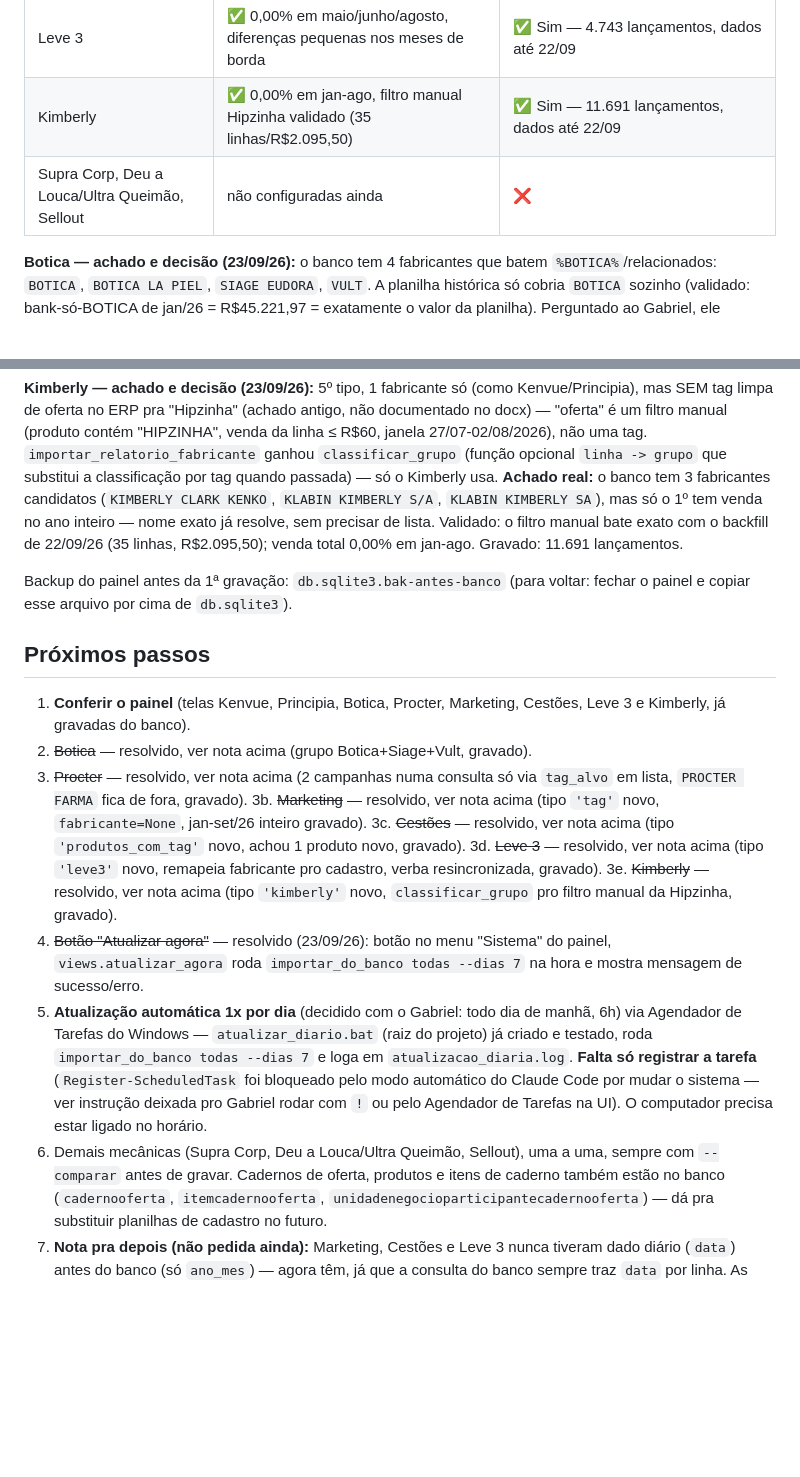
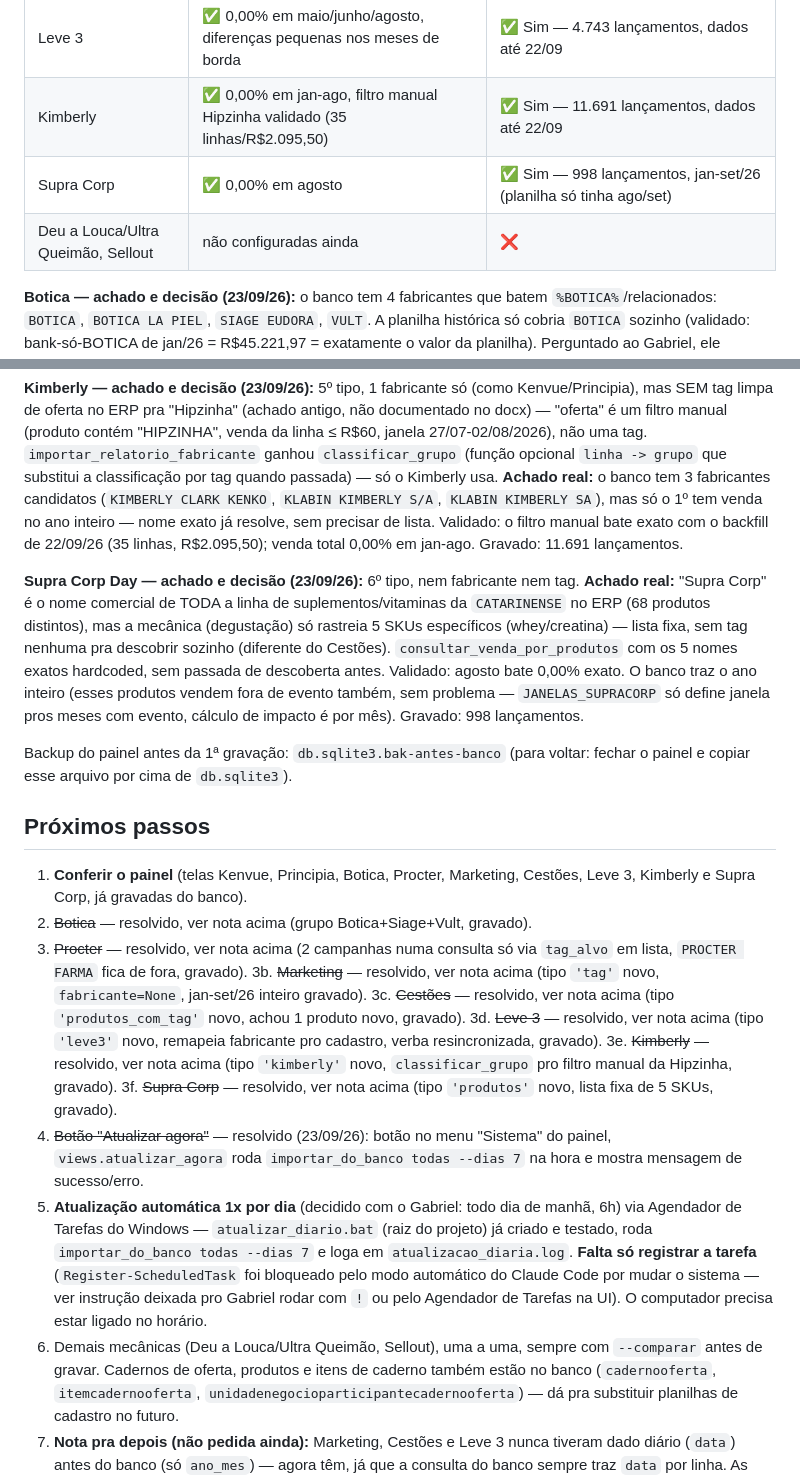
Before and after one commit to gabrielvelanes-coder/monitor-de-ofertas, a Markdown page: docs/INTEGRACAO_BANCO_ERP.md, 2 parts joined by grey strips. Drawn GitHub-style; blank space fills up the shorter version.

Commit message:
docs: atualiza status (Supra Corp resolvido)

```diff
--- a/docs/INTEGRACAO_BANCO_ERP.md
+++ b/docs/INTEGRACAO_BANCO_ERP.md
@@ -80,7 +80,8 @@ Como rodar (PowerShell, na pasta `painel-ofertas`, sem precisar ativar o venv):
 | Cestões | ~10% (1 produto novo no banco) — ver nota abaixo | ✅ Sim — 62.187 lançamentos, dados até 22/09 |
 | Leve 3 | ✅ 0,00% em maio/junho/agosto, diferenças pequenas nos meses de borda | ✅ Sim — 4.743 lançamentos, dados até 22/09 |
 | Kimberly | ✅ 0,00% em jan-ago, filtro manual Hipzinha validado (35 linhas/R$2.095,50) | ✅ Sim — 11.691 lançamentos, dados até 22/09 |
-| Supra Corp, Deu a Louca/Ultra Queimão, Sellout | não configuradas ainda | ❌ |
+| Supra Corp | ✅ 0,00% em agosto | ✅ Sim — 998 lançamentos, jan-set/26 (planilha só tinha ago/set) |
+| Deu a Louca/Ultra Queimão, Sellout | não configuradas ainda | ❌ |
 
 **Botica — achado e decisão (23/09/26):** o banco tem 4 fabricantes que batem
 `%BOTICA%`/relacionados: `BOTICA`, `BOTICA LA PIEL`, `SIAGE EUDORA`, `VULT`.
@@ -169,13 +170,25 @@ ano inteiro — nome exato já resolve, sem precisar de lista. Validado: o
 filtro manual bate exato com o backfill de 22/09/26 (35 linhas,
 R$2.095,50); venda total 0,00% em jan-ago. Gravado: 11.691 lançamentos.
 
+**Supra Corp Day — achado e decisão (23/09/26):** 6º tipo, nem
+fabricante nem tag. **Achado real:** "Supra Corp" é o nome comercial de
+TODA a linha de suplementos/vitaminas da `CATARINENSE` no ERP (68
+produtos distintos), mas a mecânica (degustação) só rastreia 5 SKUs
+específicos (whey/creatina) — lista fixa, sem tag nenhuma pra descobrir
+sozinho (diferente do Cestões). `consultar_venda_por_produtos` com os 5
+nomes exatos hardcoded, sem passada de descoberta antes. Validado:
+agosto bate 0,00% exato. O banco traz o ano inteiro (esses produtos
+vendem fora de evento também, sem problema — `JANELAS_SUPRACORP` só
+define janela pros meses com evento, cálculo de impacto é por mês).
+Gravado: 998 lançamentos.
+
 Backup do painel antes da 1ª gravação: `db.sqlite3.bak-antes-banco`
 (para voltar: fechar o painel e copiar esse arquivo por cima de `db.sqlite3`).
 
 ## Próximos passos
 
 1. **Conferir o painel** (telas Kenvue, Principia, Botica, Procter,
-   Marketing, Cestões, Leve 3 e Kimberly, já gravadas do banco).
+   Marketing, Cestões, Leve 3, Kimberly e Supra Corp, já gravadas do banco).
 2. ~~Botica~~ — resolvido, ver nota acima (grupo Botica+Siage+Vult, gravado).
 3. ~~Procter~~ — resolvido, ver nota acima (2 campanhas numa consulta só via
    `tag_alvo` em lista, `PROCTER FARMA` fica de fora, gravado).
@@ -187,6 +200,8 @@ Backup do painel antes da 1ª gravação: `db.sqlite3.bak-antes-banco`
    fabricante pro cadastro, verba resincronizada, gravado).
 3e. ~~Kimberly~~ — resolvido, ver nota acima (tipo `'kimberly'` novo,
    `classificar_grupo` pro filtro manual da Hipzinha, gravado).
+3f. ~~Supra Corp~~ — resolvido, ver nota acima (tipo `'produtos'` novo,
+   lista fixa de 5 SKUs, gravado).
 4. ~~Botão "Atualizar agora"~~ — resolvido (23/09/26): botão no menu
    "Sistema" do painel, `views.atualizar_agora` roda `importar_do_banco
    todas --dias 7` na hora e mostra mensagem de sucesso/erro.
@@ -198,8 +213,8 @@ Backup do painel antes da 1ª gravação: `db.sqlite3.bak-antes-banco`
    pelo modo automático do Claude Code por mudar o sistema — ver instrução
    deixada pro Gabriel rodar com `!` ou pelo Agendador de Tarefas na UI).
    O computador precisa estar ligado no horário.
-6. Demais mecânicas (Supra Corp, Deu a Louca/Ultra Queimão, Sellout), uma
-   a uma, sempre com `--comparar` antes de gravar. Cadernos de
+6. Demais mecânicas (Deu a Louca/Ultra Queimão, Sellout), uma a uma,
+   sempre com `--comparar` antes de gravar. Cadernos de
    oferta, produtos e itens de caderno também estão no banco
    (`cadernooferta`, `itemcadernooferta`,
    `unidadenegocioparticipantecadernooferta`) — dá pra substituir
```
